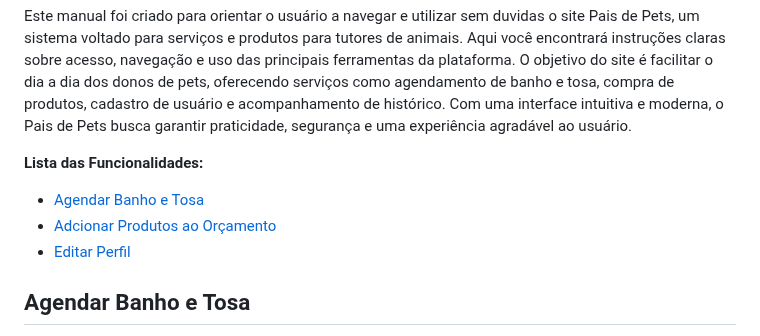
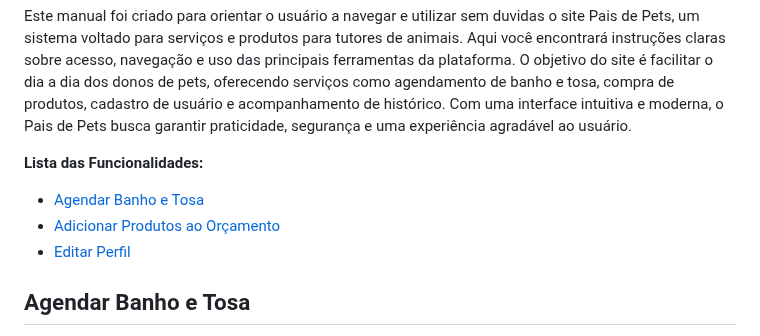
Before and after one commit to cp2-dc-info-projeto-final/pais-de-pet, a Markdown page: manual.md, the part around the change. Rendered like a GitHub page.

Commit message:
Fix typo in product addition feature link

```diff
--- a/manual.md
+++ b/manual.md
@@ -5,7 +5,7 @@ Este manual foi criado para orientar o usuário a navegar e utilizar sem duvidas
 **Lista das Funcionalidades:**
 
  - [Agendar Banho e Tosa](#Agendar-Banho-e-Tosa)
- - [Adcionar Produtos ao Orçamento](#Adcionar-Produtos-ao-Orçamento)
+ - [Adicionar Produtos ao Orçamento](#Adcionar-Produtos-ao-Orçamento)
  - [Editar Perfil](#Editar-Perfil)
 
 ## Agendar Banho e Tosa
```
